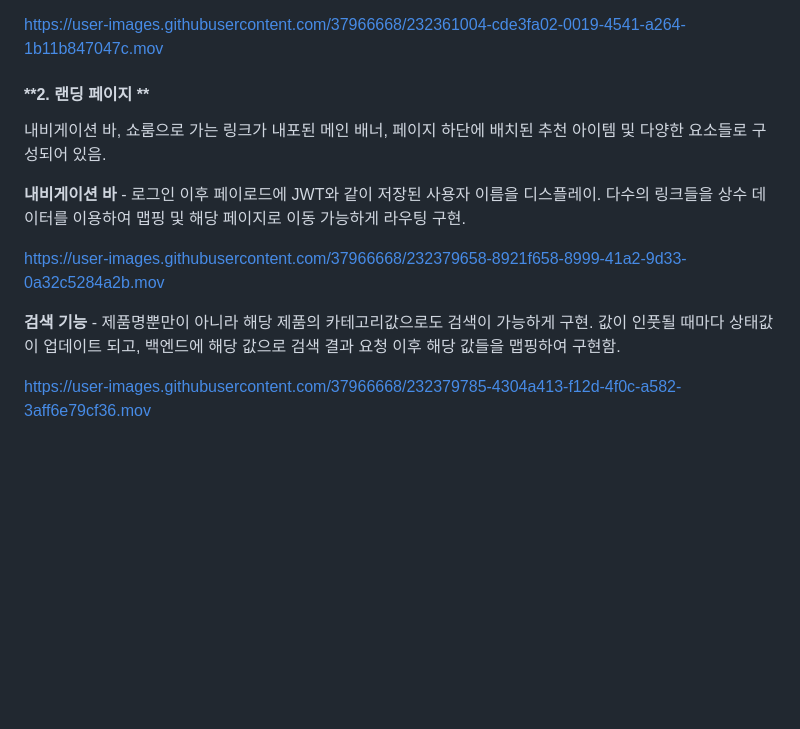
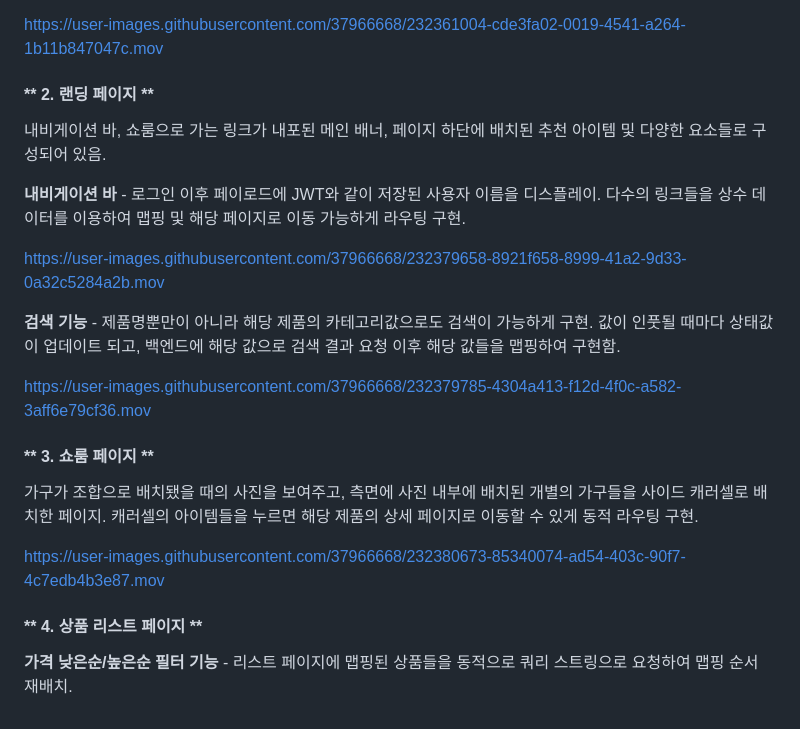
Before and after one commit to wecode-bootcamp-korea/44-1st-unicon-frontend, a Markdown page: README.md, the part around the change printed below. Rendered like a GitHub page; blank space fills up the shorter version.

```diff
--- a/README.md
+++ b/README.md
@@ -57,7 +57,7 @@ https://user-images.githubusercontent.com/37966668/232360969-961bce36-2904-4a2a-
 https://user-images.githubusercontent.com/37966668/232361004-cde3fa02-0019-4541-a264-1b11b847047c.mov
 
 
-#### **2. 랜딩 페이지 **<br>
+#### ** 2. 랜딩 페이지 **<br>
 
 내비게이션 바, 쇼룸으로 가는 링크가 내포된 메인 배너, 페이지 하단에 배치된 추천 아이템 및 다양한 요소들로 구성되어 있음.
 
@@ -69,3 +69,14 @@ https://user-images.githubusercontent.com/37966668/232379658-8921f658-8999-41a2-
 **검색 기능** - 제품명뿐만이 아니라 해당 제품의 카테고리값으로도 검색이 가능하게 구현. 값이 인풋될 때마다 상태값이 업데이트 되고, 백엔드에 해당 값으로 검색 결과 요청 이후 해당 값들을 맵핑하여 구현함.
 
 https://user-images.githubusercontent.com/37966668/232379785-4304a413-f12d-4f0c-a582-3aff6e79cf36.mov
+
+#### ** 3. 쇼룸 페이지 **<br>
+
+가구가 조합으로 배치됐을 때의 사진을 보여주고, 측면에 사진 내부에 배치된 개별의 가구들을 사이드 캐러셀로 배치한 페이지. 캐러셀의 아이템들을 누르면 해당 제품의 상세 페이지로 이동할 수 있게 동적 라우팅 구현.
+
+https://user-images.githubusercontent.com/37966668/232380673-85340074-ad54-403c-90f7-4c7edb4b3e87.mov
+
+
+#### ** 4. 상품 리스트 페이지 **<br>
+
+**가격 낮은순/높은순 필터 기능** - 리스트 페이지에 맵핑된 상품들을 동적으로 쿼리 스트링으로 요청하여 맵핑 순서 재배치.
```
Also changed, not shown: other parts of README.md (+1 -1 lines).
